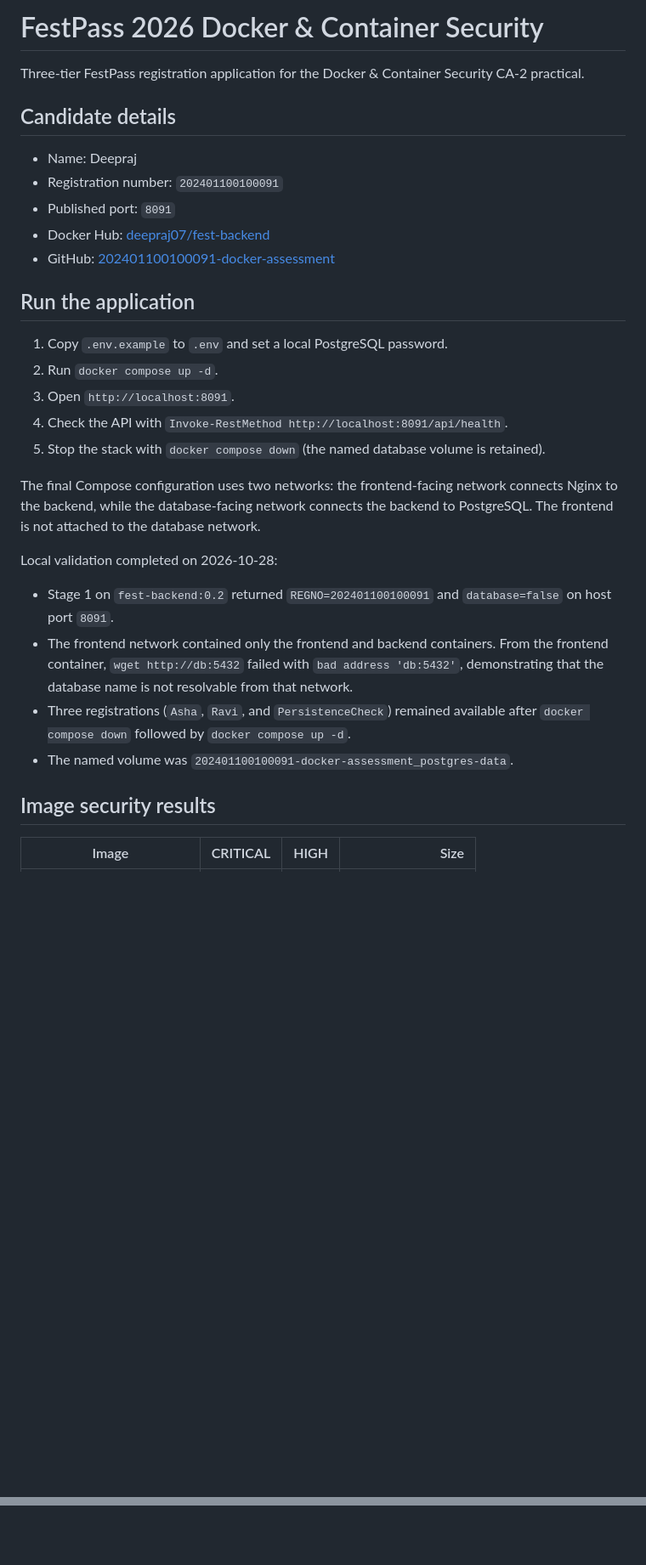
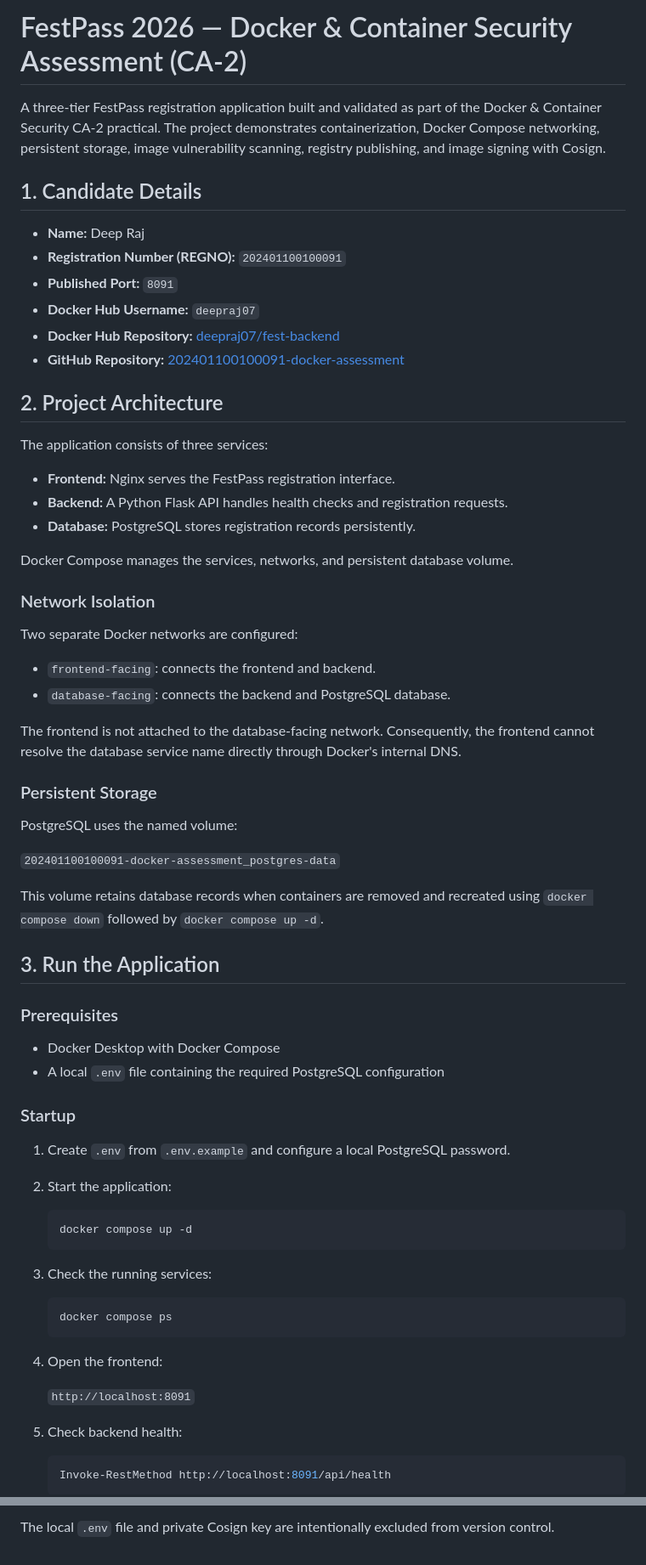
Before and after one commit to deepraj-07/202401100100091-docker-assessment, a Markdown page: README.md, 2 parts joined by grey strips. Shown at 85% size. Rendered like a GitHub page; blank space fills up the shorter version.

````diff
--- a/README.md
+++ b/README.md
@@ -1,41 +1,72 @@
-# FestPass 2026 Docker & Container Security
+# FestPass 2026 — Docker & Container Security Assessment (CA-2)
 
-Three-tier FestPass registration application for the Docker & Container Security
-CA-2 practical.
+A three-tier FestPass registration application built and validated as part of the Docker & Container Security CA-2 practical. The project demonstrates containerization, Docker Compose networking, persistent storage, image vulnerability scanning, registry publishing, and image signing with Cosign.
 
-## Candidate details
+## 1. Candidate Details
 
-- Name: Deepraj
-- Registration number: `202401100100091`
-- Published port: `8091`
-- Docker Hub: [deepraj07/fest-backend](https://hub.docker.com/r/deepraj07/fest-backend)
-- GitHub: [202401100100091-docker-assessment](https://github.com/deepraj-07/202401100100091-docker-assessment)
+- **Name:** Deep Raj
+- **Registration Number (REGNO):** `202401100100091`
+- **Published Port:** `8091`
+- **Docker Hub Username:** `deepraj07`
+- **Docker Hub Repository:** [deepraj07/fest-backend](https://hub.docker.com/r/deepraj07/fest-backend)
+- **GitHub Repository:** [202401100100091-docker-assessment](https://github.com/deepraj-07/202401100100091-docker-assessment)
 
-## Run the application
+## 2. Project Architecture
 
-1. Copy `.env.example` to `.env` and set a local PostgreSQL password.
-2. Run `docker compose up -d`.
-3. Open `http://localhost:8091`.
-4. Check the API with `Invoke-RestMethod http://localhost:8091/api/health`.
-5. Stop the stack with `docker compose down` (the named database volume is retained).
+The application consists of three services:
 
-The final Compose configuration uses two networks: the frontend-facing network
-connects Nginx to the backend, while the database-facing network connects the
-backend to PostgreSQL. The frontend is not attached to the database network.
+- **Frontend:** Nginx serves the FestPass registration interface.
+- **Backend:** A Python Flask API handles health checks and registration requests.
+- **Database:** PostgreSQL stores registration records persistently.
 
-Local validation completed on 2026-10-28:
+Docker Compose manages the services, networks, and persistent database volume.
 
-- Stage 1 on `fest-backend:0.2` returned `REGNO=202401100100091` and
-  `database=false` on host port `8091`.
-- The frontend network contained only the frontend and backend containers.
-  From the frontend container, `wget http://db:5432` failed with
-  `bad address 'db:5432'`, demonstrating that the database name is not
-  resolvable from that network.
-- Three registrations (`Asha`, `Ravi`, and `PersistenceCheck`) remained
-  available after `docker compose down` followed by `docker compose up -d`.
-- The named volume was
-  `202401100100091-docker-assessment_postgres-data`.
+### Network Isolation
 
-## Image security results
+Two separate Docker networks are configured:
 
-| Image | CRITICAL | HIGH | Size |
+- `frontend-facing`: connects the frontend and backend.
+- `database-facing`: connects the backend and PostgreSQL database.
+
+The frontend is not attached to the database-facing network. Consequently, the frontend cannot resolve the database service name directly through Docker's internal DNS.
+
+### Persistent Storage
+
+PostgreSQL uses the named volume:
+
+`202401100100091-docker-assessment_postgres-data`
+
+This volume retains database records when containers are removed and recreated using `docker compose down` followed by `docker compose up -d`.
+
+## 3. Run the Application
+
+### Prerequisites
+
+- Docker Desktop with Docker Compose
+- A local `.env` file containing the required PostgreSQL configuration
+
+### Startup
+
+1. Create `.env` from `.env.example` and configure a local PostgreSQL password.
+2. Start the application:
+
+   ```powershell
+   docker compose up -d
+   ```
+
+3. Check the running services:
+
+   ```powershell
+   docker compose ps
+   ```
+
+4. Open the frontend:
+
+   `http://localhost:8091`
+
+5. Check backend health:
+
+   ```powershell
+   Invoke-RestMethod http://localhost:8091/api/health
+   ```
+
@@ -91,0 +213 @@ are still missing:
+The local `.env` file and private Cosign key are intentionally excluded from version control.
````
Also changed, not shown: other parts of README.md (+126 -36 lines).
